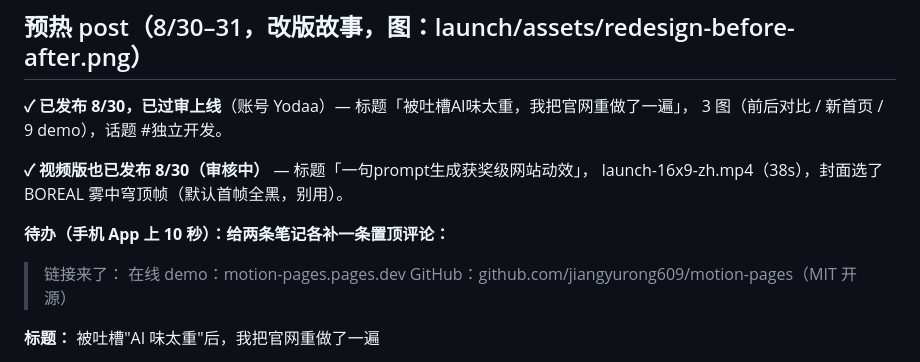
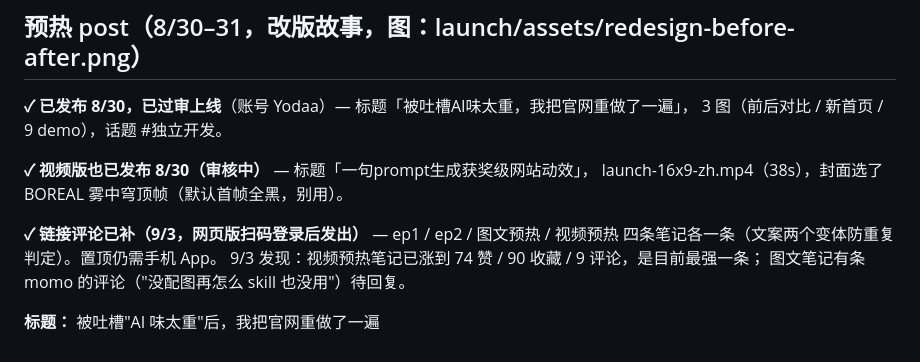
Before and after one commit to jiangyurong609/motion-pages, a Markdown page: launch/xiaohongshu.md, the part around the change. GitHub-like rendering.

Commit message:
Tracker: links comments posted on all 4 live notes; warm-up video at 74 likes / 90 collects
Co-Authored-By: Claude Fable 5 <noreply@anthropic.com>
Claude-Session: https://claude.ai/code/session_01PwgNhrJr3eC73VUk861gos

```diff
--- a/launch/xiaohongshu.md
+++ b/launch/xiaohongshu.md
@@ -61,10 +61,10 @@ sylva。跑完 9 期后做一期合集（「9 个获奖级动效，每个一句
 **✓ 视频版也已发布 8/30（审核中）** — 标题「一句prompt生成获奖级网站动效」，
 launch-16x9-zh.mp4（38s），封面选了 BOREAL 雾中穹顶帧（默认首帧全黑，别用）。
 
-**待办（手机 App 上 10 秒）：给两条笔记各补一条置顶评论：**
-> 链接来了：
-> 在线 demo：motion-pages.pages.dev
-> GitHub：github.com/jiangyurong609/motion-pages（MIT 开源）
+**✓ 链接评论已补（9/3，网页版扫码登录后发出）** — ep1 / ep2 / 图文预热 /
+视频预热 四条笔记各一条（文案两个变体防重复判定）。置顶仍需手机 App。
+9/3 发现：视频预热笔记已涨到 74 赞 / 90 收藏 / 9 评论，是目前最强一条；
+图文笔记有条 momo 的评论（"没配图再怎么 skill 也没用"）待回复。
 
 **标题：** 被吐槽"AI 味太重"后，我把官网重做了一遍
 
```
